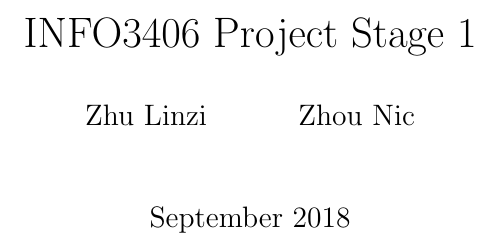
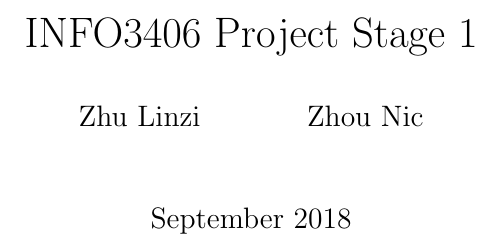
Before and after one commit to n-zhou/INFO3406_Assignment, a LaTeX document (latex/Report.tex): part of page 1 of 4, cut so that both start at the same text. Compiled offline with pdfLaTeX.

Commit message:
updated the report

```diff
--- a/latex/Report.tex
+++ b/latex/Report.tex
@@ -1,7 +1,14 @@
 \documentclass[12pt,a4paper]{article}
 
+\usepackage[left=2cm, right=2cm, top=2cm]{geometry}
+
+% I don't recall what this package was for
 \usepackage[toc,page]{appendix}
+
 \renewcommand{\baselinestretch}{1.15}
+\usepackage{graphicx}
+\graphicspath{{./images/}}
+
 
 \newcommand{\bigsize}{\fontsize{35pt}{20pt}\selectfont}
 \begin{document}
```
Also changed, not shown: latex/Report.pdf, latex/Report.tex (4 more changed lines).
